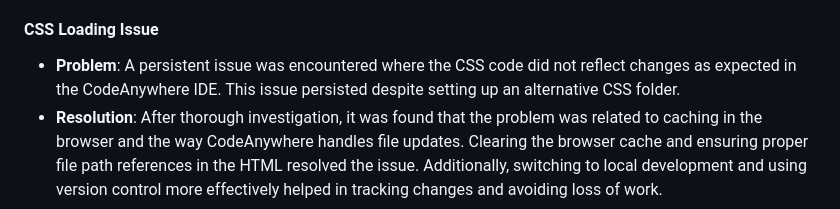
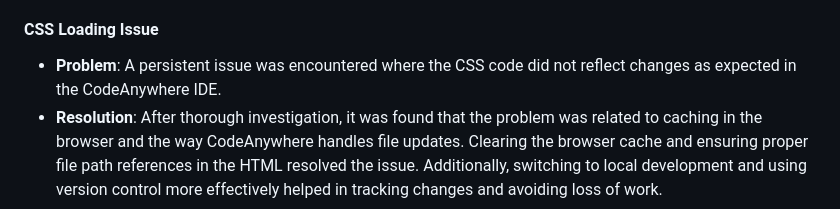
Before and after one commit to Sean5P/PP2-TEST-Interactive-Quiz, a Markdown page: README.md, the part around the change. Drawn GitHub-style.

Commit message:
Update README.md
Fix Typos

```diff
--- a/README.md
+++ b/README.md
@@ -188,7 +188,7 @@ THANK YOU VERY MUCH BRIAN
 During the development of the Trivia Quiz project, several challenges and bugs were encountered and subsequently resolved. These issues were largely learning experiences, attributable to the intricacies of web development and environment settings.
 
 #### CSS Loading Issue
-- **Problem**: A persistent issue was encountered where the CSS code did not reflect changes as expected in the CodeAnywhere IDE. This issue persisted despite setting up an alternative CSS folder.
+- **Problem**: A persistent issue was encountered where the CSS code did not reflect changes as expected in the CodeAnywhere IDE.
 - **Resolution**: After thorough investigation, it was found that the problem was related to caching in the browser and the way CodeAnywhere handles file updates. Clearing the browser cache and ensuring proper file path references in the HTML resolved the issue. Additionally, switching to local development and using version control more effectively helped in tracking changes and avoiding loss of work.
 
 #### Git Version Control
```
